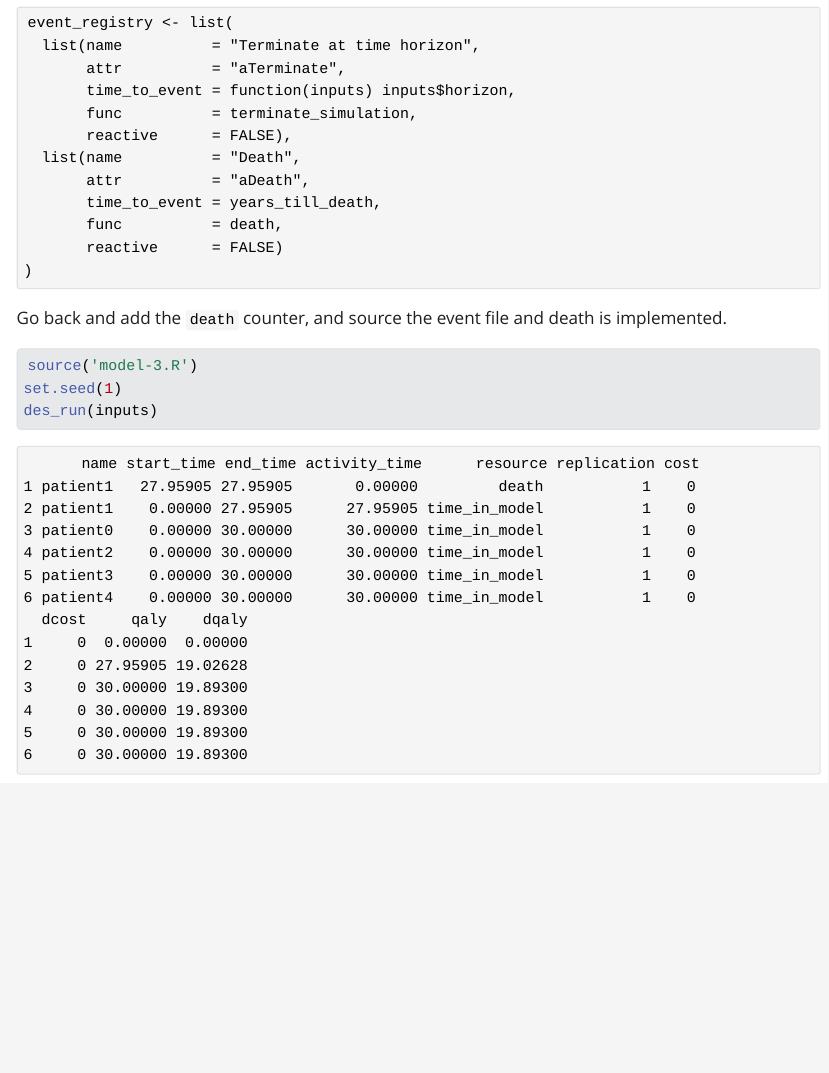
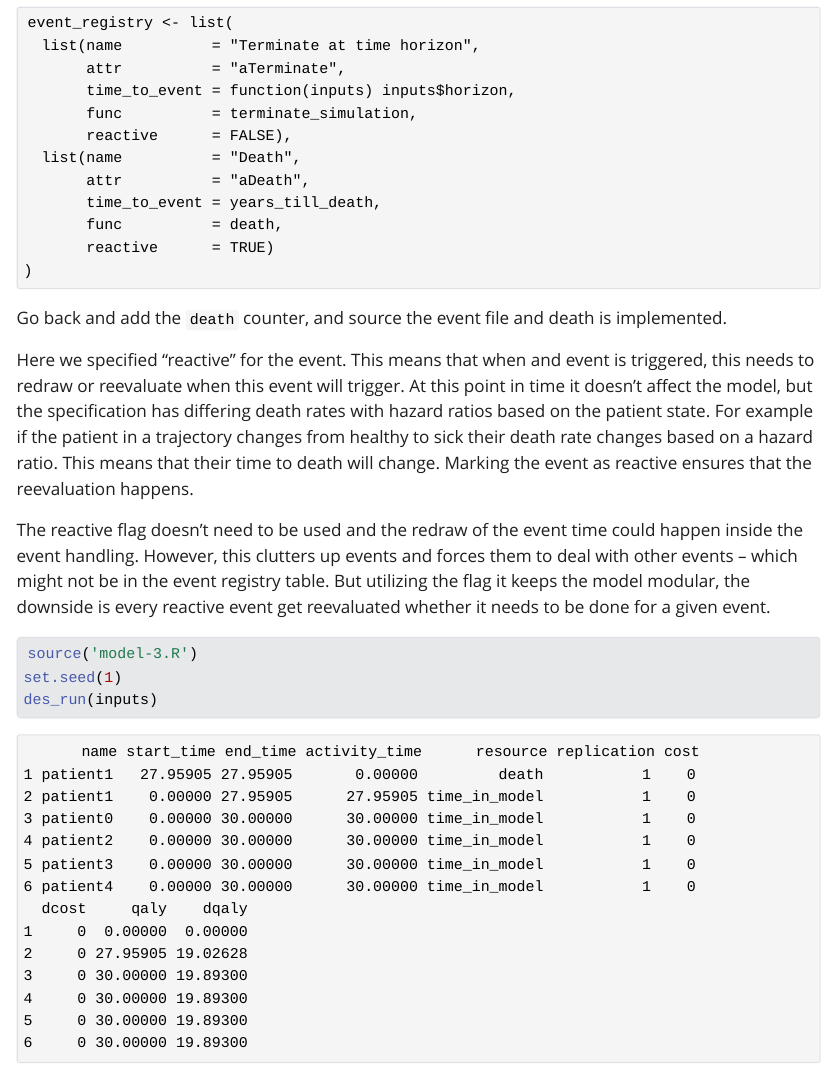
Before and after one commit to spgarbet/sick_sicker_des, a Quarto document (Sick_Sicker_Simmer_DES.qmd): the page in a window 1100 px wide, from 10740 px down. The pictures show the output file Sick_Sicker_Simmer_DES.html that the author committed with the source, opened offline; Quarto's library style sheets are replaced by a plain one without menus.

Commit message:
Fixed discussion of reactive

````diff
--- a/Sick_Sicker_Simmer_DES.qmd
+++ b/Sick_Sicker_Simmer_DES.qmd
@@ -355,11 +355,15 @@ event_registry <- list(
        attr          = "aDeath",
        time_to_event = years_till_death,
        func          = death,
-       reactive      = FALSE)
+       reactive      = TRUE)
 )
 ```
 
 Go back and add the `death` counter, and source the event file and death is implemented.
+
+Here we specified "reactive" for the event. This means that when and event is triggered, this needs to redraw or reevaluate when this event will trigger. At this point in time it doesn't affect the model, but the specification has differing death rates with hazard ratios based on the patient state. For example if the patient in a trajectory changes from healthy to sick their death rate changes based on a hazard ratio. This means that their time to death will change. Marking the event as reactive ensures that the reevaluation happens.
+
+The reactive flag doesn't need to be used and the redraw of the event time could happen inside the event handling. However, this clutters up events and forces them to deal with other events -- which might not be in the event registry table. But utilizing the flag it keeps the model modular, the downside is every reactive event get reevaluated whether it needs to be done for a given event.
 
 ```{r}
 source('model-3.R')
````
Also changed, not shown: Sick_Sicker_Simmer_DES.html.
